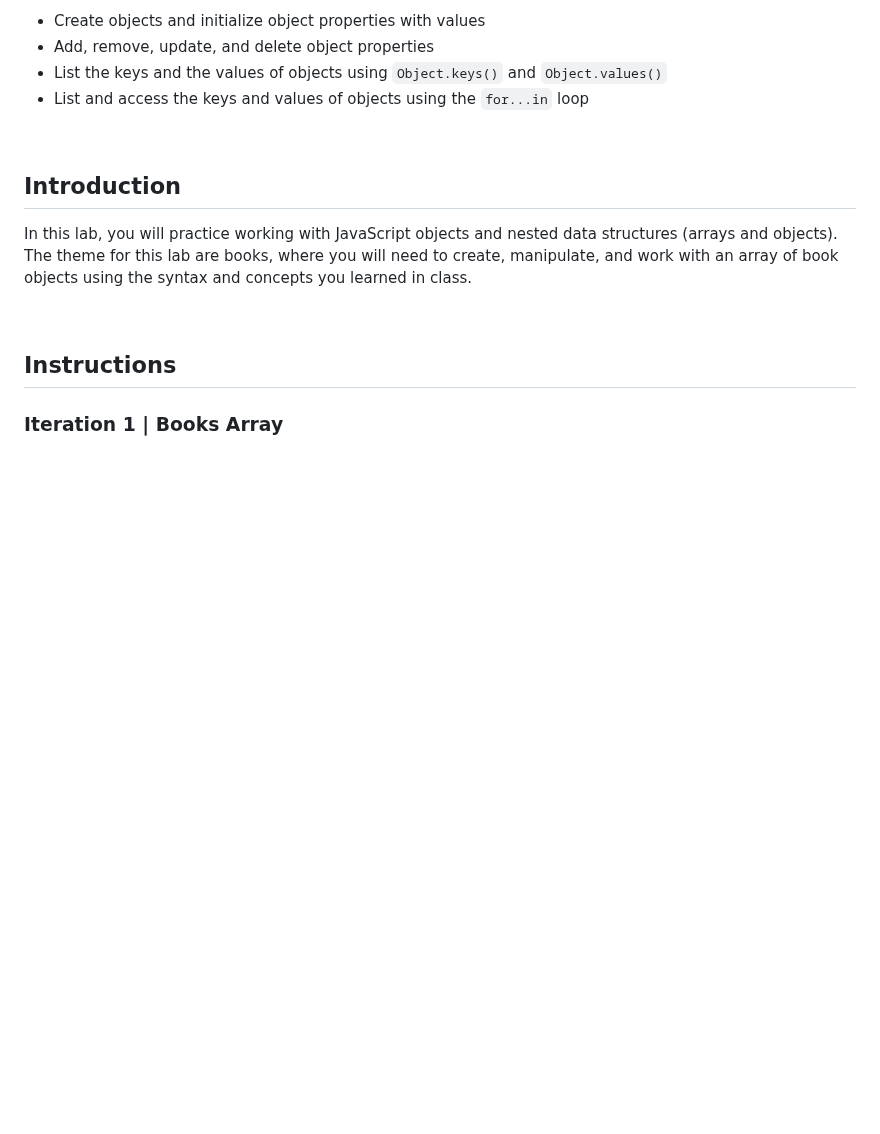
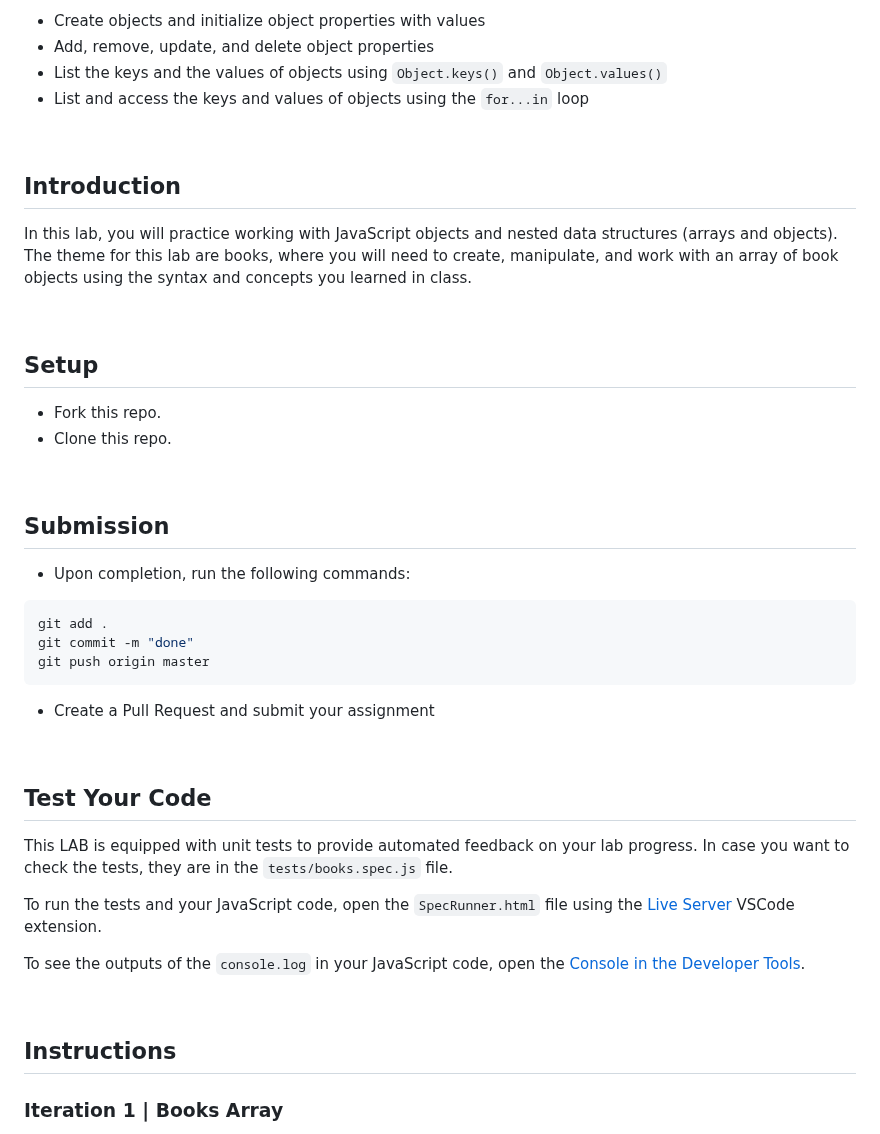
Before and after one commit to ironhack-labs/lab-javascript-book-objects, a Markdown page: README.md, the part around one of its changes. GitHub-like rendering; folded sections open; blank space fills up the shorter version.

````diff
--- a/README.md
+++ b/README.md
@@ -31,13 +31,42 @@ Upon completion of this exercise, you will be able to:
 <br>
 
 
-
 ## Introduction
 
 In this lab, you will practice working with JavaScript objects and nested data structures (arrays and objects). The theme for this lab are books, where you will need to create, manipulate, and work with an array of book objects using the syntax and concepts you learned in class.
 
 <br>
 
+## Setup
+
+- Fork this repo.
+- Clone this repo.
+
+
+<br>
+
+## Submission
+- Upon completion, run the following commands:
+
+```shell
+git add .
+git commit -m "done"
+git push origin master
+```
+
+- Create a Pull Request and submit your assignment
+
+<br>
+
+## Test Your Code
+
+This LAB is equipped with unit tests to provide automated feedback on your lab progress. In case you want to check the tests, they are in the `tests/books.spec.js` file.
+
+To run the tests and your JavaScript code, open the `SpecRunner.html` file using the [Live Server](https://marketplace.visualstudio.com/items?itemName=ritwickdey.LiveServer) VSCode extension.
+
+To see the outputs of the `console.log` in your JavaScript code, open the [Console in the Developer Tools](https://developer.chrome.com/docs/devtools/open/#console).
+
+<br>
 
 
 ## Instructions
````
Also changed, not shown: other parts of README.md (+47 -2 lines).
